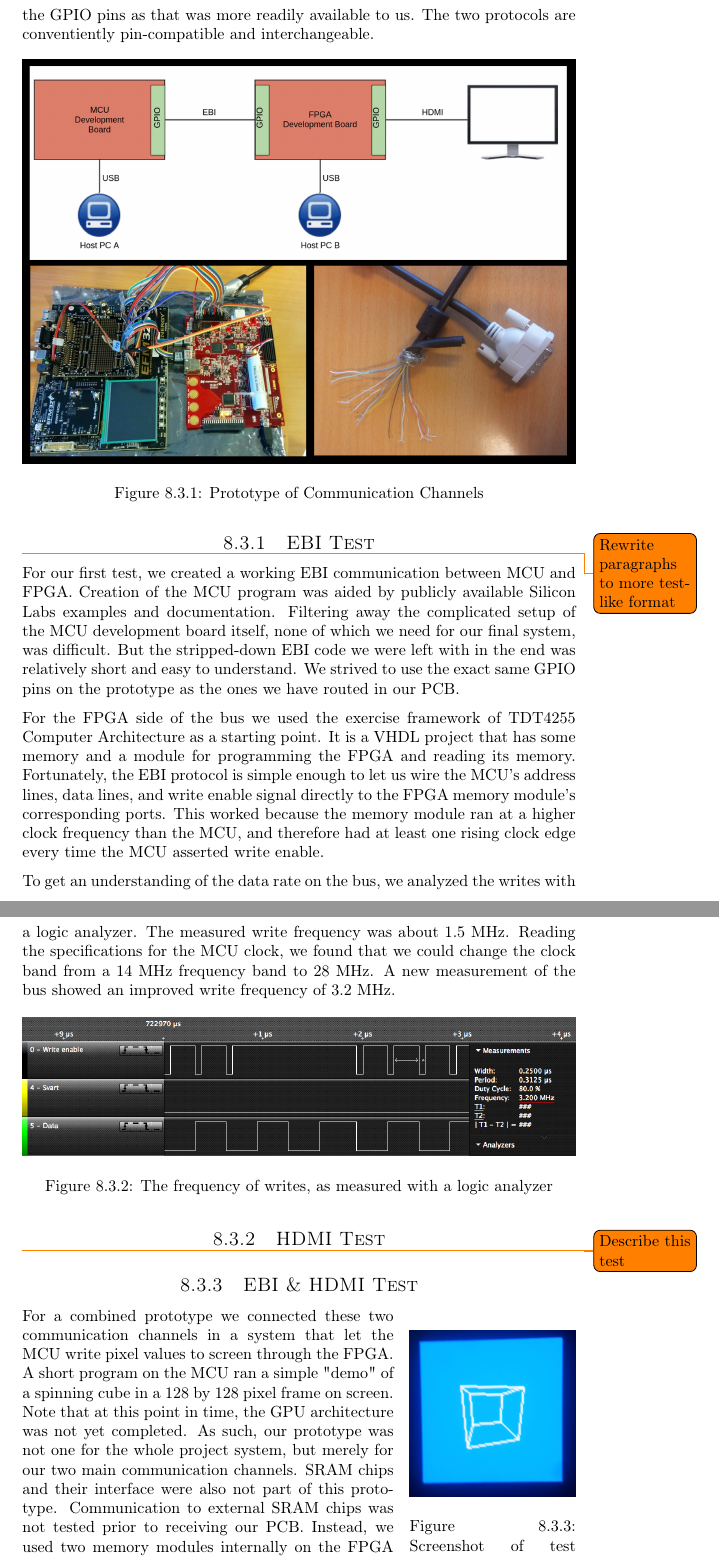
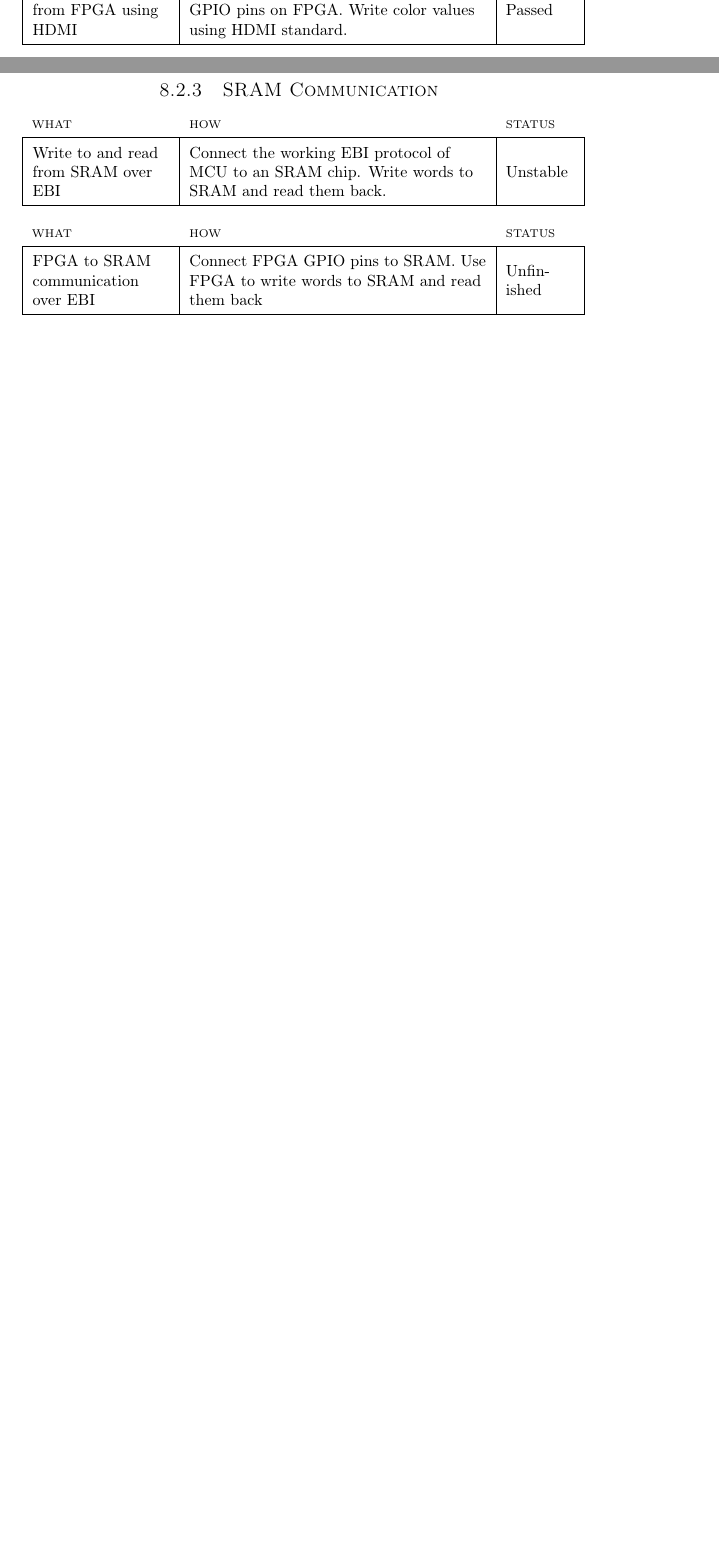
Before and after one commit to dmpro2014/report, a LaTeX thesis (report/report.tex, which reads report/testing/io_testing.tex): two parts of pages 30 and 31 of 40 before the commit and two parts of pages 28 and 29 of 37 after it, joined at a grey line, cut at the place of the change, the shorter picture padded with empty space. Compiled offline with pdfLaTeX.

Commit message:
Rewrite of I/O verification section

```diff
--- a/report/testing/io_testing.tex
+++ b/report/testing/io_testing.tex
@@ -52,3 +32,6 @@ More interesting thingsss
 	\multicolumn{1}{l}{\scriptsize HOW} &
 	\multicolumn{1}{l}{\scriptsize STATUS} \\
 \hline
+	Writing to screen from FPGA using HDMI &
+	Connect the wires of a DVI cable to GPIO pins on FPGA. Write color values using HDMI standard. &
+	Passed \\
@@ -58,5 +38,16 @@ More interesting thingsss
 \hline
 \end{tabular}
 
+\subsection{SRAM Communication}
 
+\begin{tabular}{|L{3cm}|L{6.5cm}|L{1.5cm}|}
+	\multicolumn{1}{l}{\scriptsize WHAT} &
+	\multicolumn{1}{l}{\scriptsize HOW} &
+	\multicolumn{1}{l}{\scriptsize STATUS} \\
+\hline
+	Write to and read from SRAM over EBI &
+	Connect the working EBI protocol of MCU to an SRAM chip. Write words to SRAM and read them back. &
+	Unstable \\
+\hline
+\end{tabular}
 
@@ -70,53 +54,10 @@ We tested bus communication with EBI between MCU and FPGA, video output signals
-Note that we used a DVI cable instead of a HDMI cable to connect to the GPIO pins as that was more readily available to us. The two protocols are conventiently pin-compatible and interchangeable.
-
-\begin{figure}[htp]
-\centering
-\includegraphics[width=\textwidth]{diagrams/prototype_complete.png}
-\caption{Prototype of Communication Channels}
-\label{prototype}
-\end{figure}
-
-\subsection{EBI Test}
-\todo{Rewrite paragraphs to more test-like format}
-For our first test, we created a working EBI communication between MCU and FPGA.
-Creation of the MCU program was aided by publicly available Silicon Labs examples and documentation.
-Filtering away the complicated setup of the MCU development board itself, none of which we need for our final system, was difficult.
-But the stripped-down EBI code we were left with in the end was relatively short and easy to understand.
-We strived to use the exact same GPIO pins on the prototype as the ones we have routed in our PCB.
-
-For the FPGA side of the bus we used the exercise framework of TDT4255 Computer Architecture as a starting point.
-It is a VHDL project that has some memory and a module for programming the FPGA and reading its memory.
-Fortunately, the EBI protocol is simple enough to let us wire the MCU's address lines, data lines, and write enable signal directly to the FPGA memory module's corresponding ports.
-This worked because the memory module ran at a higher clock frequency than the MCU, and therefore had at least one rising clock edge every time the MCU asserted write enable.
-
-To get an understanding of the data rate on the bus, we analyzed the writes with a logic analyzer.
-The measured write frequency was about 1.5 MHz.
-Reading the specifications for the MCU clock, we found that we could change the clock band from a 14 MHz frequency band to 28 MHz.
-A new measurement of the bus showed an improved write frequency of 3.2 MHz.
-
-\begin{figure}[htp]
-\centering
-\includegraphics[width=\textwidth]{diagrams/ebi_bus_write_speed.png}
-\caption{The frequency of writes, as measured with a logic analyzer}
-\label{ebi_bis_write_speed}
-\end{figure}
-
-\subsection{HDMI Test}
-\todo{Describe this test}
-
-\subsection{EBI \& HDMI Test}
-
-\begin{wrapfigure}{r}{0.3\textwidth}
-\centering
-\includegraphics[width=0.3\textwidth]{diagrams/prototype_demo.png}
-\caption{Screenshot of test demo}
-\label{prototype_demo}
-\end{wrapfigure}
-
-For a combined prototype we connected these two communication channels in a system that let the MCU write pixel values to screen through the FPGA.
-A short program on the MCU ran a simple "demo" of a spinning cube in a 128 by 128 pixel frame on screen.
-Note that at this point in time, the GPU architecture was not yet completed.
-As such, our prototype was not one for the whole project system, but merely for our two main communication channels.
-SRAM chips and their interface were also not part of this prototype.
-Communication to external SRAM chips was not tested prior to receiving our PCB.
-Instead, we used two memory modules internally on the FPGA for two small framebuffers.
+\begin{tabular}{|L{3cm}|L{6.5cm}|L{1.5cm}|}
+	\multicolumn{1}{l}{\scriptsize WHAT} &
+	\multicolumn{1}{l}{\scriptsize HOW} &
+	\multicolumn{1}{l}{\scriptsize STATUS} \\
+\hline
+	FPGA to SRAM communication over EBI &
+	Connect FPGA GPIO pins to SRAM. Use FPGA to write words to SRAM and read them back &
+	Unfinished \\
+\hline
+\end{tabular}
```
Also changed, not shown: report/testing/io_testing.tex (63 more changed lines).
